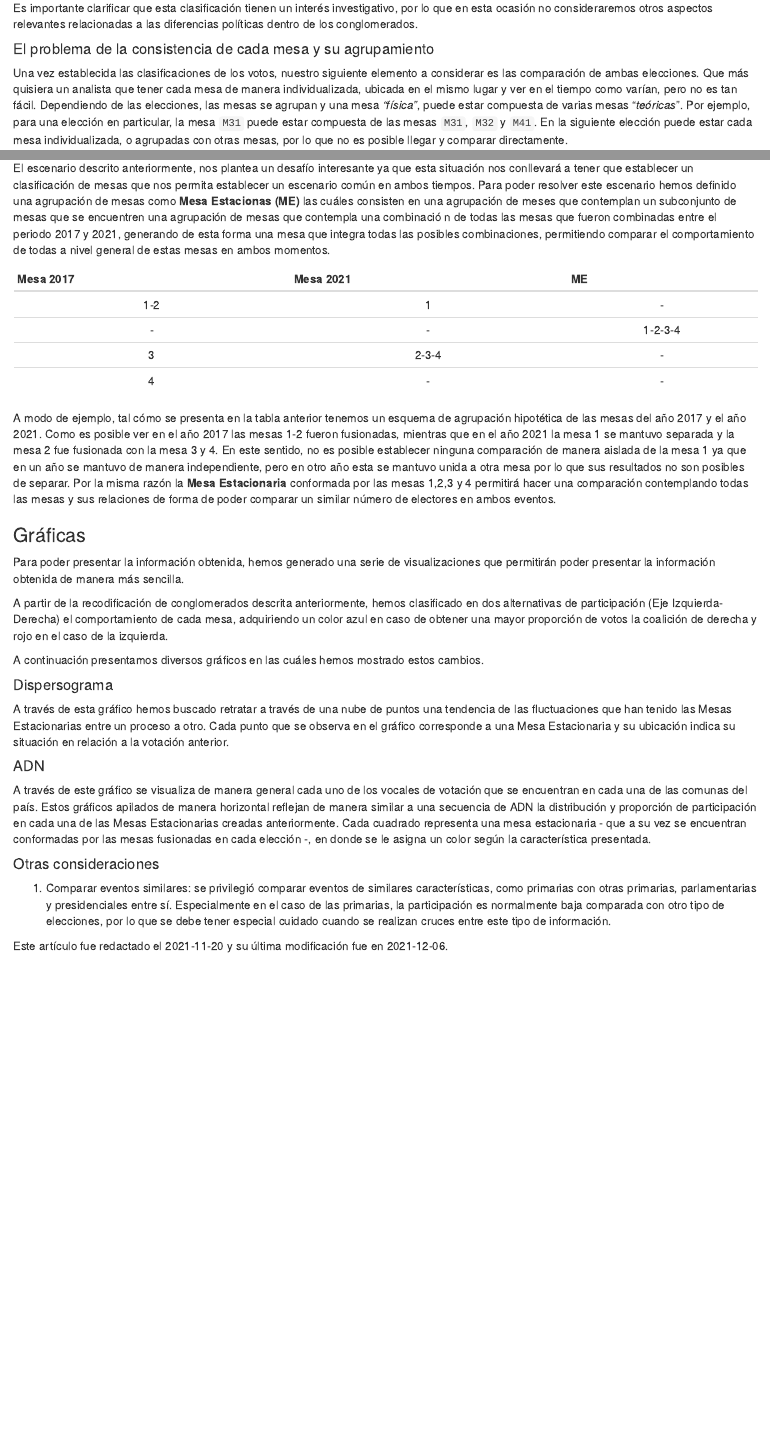
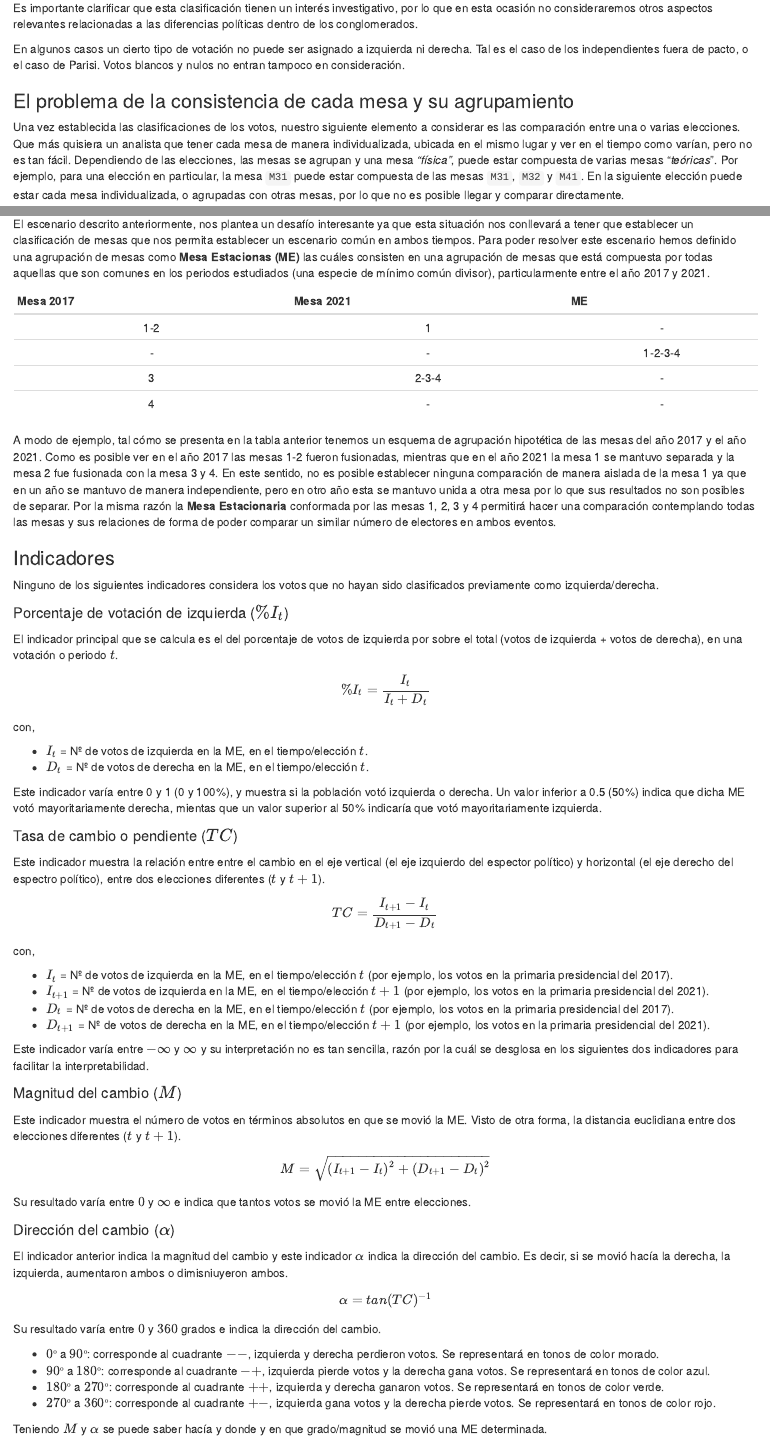
Before and after one commit to alvaroparedesl/servel_data, an R Markdown document (website/01-intro.Rmd): the page in a window 1100 px wide, from 1170 px down before the commit and from 1190 px down after it, so that both start at the same text, and a second part further down, joined at a grey line. Rendered offline with R 4.5, knitr and Pandoc, with nearby package versions; drawn as R Markdown's standard HTML page in place of the format the file asks for.

Commit message:
Metodología

```diff
--- a/website/01-intro.Rmd
+++ b/website/01-intro.Rmd
@@ -42,14 +42,16 @@ Considerando lo anterior, estableceremos las preferencias del Frente Amplio y Ap
 
 Es importante clarificar que esta clasificación tienen un interés investigativo, por lo que en esta ocasión no consideraremos otros aspectos relevantes relacionadas a las diferencias políticas dentro de los conglomerados.
 
+En algunos casos un cierto tipo de votación no puede ser asignado a izquierda ni derecha. Tal es el caso de los independientes fuera de pacto, o el caso de Parisi. Votos blancos y nulos no entran tampoco en consideración.
 
-#### El problema de la consistencia de cada mesa y su agrupamiento
 
-Una vez establecida las clasificaciones de los votos, nuestro siguiente elemento a considerar es las comparación de ambas elecciones. Que más quisiera un analista que tener cada mesa de manera individualizada, ubicada en el mismo lugar y ver en el tiempo como varían, pero no es tan fácil. Dependiendo de las elecciones, las mesas se agrupan y una mesa *"física"*, puede estar compuesta de varias mesas "*teóricas*". Por ejemplo, para una elección en particular, la mesa `M31` puede estar compuesta de las mesas `M31`, `M32` y `M41`. En la siguiente elección puede estar cada mesa individualizada, o agrupadas con otras mesas, por lo que no es posible llegar y comparar directamente.
+### El problema de la consistencia de cada mesa y su agrupamiento
+
+Una vez establecida las clasificaciones de los votos, nuestro siguiente elemento a considerar es las comparación entre una o varias elecciones. Que más quisiera un analista que tener cada mesa de manera individualizada, ubicada en el mismo lugar y ver en el tiempo como varían, pero no es tan fácil. Dependiendo de las elecciones, las mesas se agrupan y una mesa *"física"*, puede estar compuesta de varias mesas "*teóricas*". Por ejemplo, para una elección en particular, la mesa `M31` puede estar compuesta de las mesas `M31`, `M32` y `M41`. En la siguiente elección puede estar cada mesa individualizada, o agrupadas con otras mesas, por lo que no es posible llegar y comparar directamente.
 
 Las razones para fusionar o dividir que hay detrás de la agrupación de mesas del SERVEL la desconocemos, por lo que tampoco podemos conocer con anterioridad si estos criterios se mantendrán o cambiarán en una futura elección. Junto a lo anterior, hay que considerar que también se agregan nuevas mesas al sistema, y cuando se compara en el tiempo, a veces nos quedamos sin la referencia anterior.
 
-El escenario descrito anteriormente, nos plantea un desafío interesante ya que esta situación nos conllevará a tener que establecer un clasificación de mesas que nos permita establecer un escenario común en ambos tiempos. Para poder resolver este escenario hemos definido una agrupación de mesas como **Mesa Estacionas (ME)** las cuáles consisten en una agrupación de meses que contemplan un subconjunto de mesas que se encuentren  una agrupación de mesas que contempla una combinació n de todas las mesas que fueron combinadas entre el periodo 2017 y 2021, generando de esta forma una mesa que integra todas las posibles combinaciones, permitiendo comparar el comportamiento de todas a nivel general de estas mesas en ambos momentos.
+El escenario descrito anteriormente, nos plantea un desafío interesante ya que esta situación nos conllevará a tener que establecer un clasificación de mesas que nos permita establecer un escenario común en ambos tiempos. Para poder resolver este escenario hemos definido una agrupación de mesas como **Mesa Estacionas (ME)** las cuáles consisten en una agrupación de mesas que está compuesta por todas aquellas que son comunes en los periodos estudiados (una especie de mínimo común divisor), particularmente entre el año 2017 y 2021.
 
 |Mesa 2017|Mesa 2021| ME|
 |:--:|:--:|:--:|
@@ -58,10 +60,74 @@ El escenario descrito anteriormente, nos plantea un desafío interesante ya que
 |3|2-3-4|-|
 |4|-|-|
 
-A modo de ejemplo, tal cómo se presenta en la tabla anterior tenemos un esquema de agrupación hipotética de las mesas del año 2017 y el año 2021. Como es posible ver en el año 2017 las mesas 1-2 fueron fusionadas, mientras que en el año 2021 la mesa 1 se mantuvo separada y la mesa 2 fue fusionada con la mesa 3 y 4. En este sentido, no es posible establecer ninguna comparación de manera aislada de la mesa 1 ya que en un año se mantuvo de manera independiente, pero en otro año esta se mantuvo unida a otra mesa por lo que sus resultados no son posibles de separar. Por la misma razón la **Mesa Estacionaria** conformada por las mesas 1,2,3 y 4 permitirá hacer una comparación contemplando todas las mesas y sus relaciones de forma de poder comparar un similar número de electores en ambos eventos.
+A modo de ejemplo, tal cómo se presenta en la tabla anterior tenemos un esquema de agrupación hipotética de las mesas del año 2017 y el año 2021. Como es posible ver en el año 2017 las mesas 1-2 fueron fusionadas, mientras que en el año 2021 la mesa 1 se mantuvo separada y la mesa 2 fue fusionada con la mesa 3 y 4. En este sentido, no es posible establecer ninguna comparación de manera aislada de la mesa 1 ya que en un año se mantuvo de manera independiente, pero en otro año esta se mantuvo unida a otra mesa por lo que sus resultados no son posibles de separar. Por la misma razón la **Mesa Estacionaria** conformada por las mesas 1, 2, 3 y 4 permitirá hacer una comparación contemplando todas las mesas y sus relaciones de forma de poder comparar un similar número de electores en ambos eventos.
 
 
-### Gráficas
+### Indicadores
+
+Ninguno de los siguientes indicadores considera los votos que no hayan sido clasificados previamente como izquierda/derecha.
+
+#### Porcentaje de votación de izquierda ($\%I_t$)
+
+El indicador principal que se calcula es el del porcentaje de votos de izquierda por sobre el total (votos de izquierda + votos de derecha), en una votación o periodo $t$.
+
+$$
+\%I_t = \frac{I_t} {I_t + D_t}
+$$
+con,
+
+  - $I_t$ = Nº de votos de izquierda en la ME, en el tiempo/elección $t$.
+  - $D_t$ = Nº de votos de derecha en la ME, en el tiempo/elección $t$.
+
+Este indicador varía entre 0 y 1 (0 y 100%), y muestra si la población votó izquierda o derecha. Un valor inferior a 0.5 (50%) indica que dicha ME votó mayoritariamente derecha, mientas que un valor superior al 50% indicaría que votó mayoritariamente izquierda.
+
+
+#### Tasa de cambio o pendiente ($TC$)
+
+Este indicador muestra la relación entre entre el cambio en el eje vertical (el eje izquierdo del espector político) y horizontal (el eje derecho del espectro político), entre dos elecciones diferentes ($t$ y $t+1$).
+
+$$
+TC = \frac{I_{t + 1} - I_{t} } {D_{t + 1} - D_{t} }
+$$
+con,
+
+  - $I_{t}$ = Nº de votos de izquierda en la ME, en el tiempo/elección $t$ (por ejemplo, los votos en la primaria presidencial del 2017).
+  - $I_{t + 1}$ = Nº de votos de izquierda en la ME, en el tiempo/elección $t + 1$ (por ejemplo, los votos en la primaria presidencial del 2021).
+  - $D_{t}$ = Nº de votos de derecha en la ME, en el tiempo/elección $t$ (por ejemplo, los votos en la primaria presidencial del 2017).
+  - $D_{t + 1}$ = Nº de votos de derecha en la ME, en el tiempo/elección $t + 1$ (por ejemplo, los votos en la primaria presidencial del 2021).
+
+Este indicador varía entre $-\infty$ y $\infty$ y su interpretación no es tan sencilla, razón por la cuál se desglosa en los siguientes dos indicadores para facilitar la interpretabilidad.
+
+
+#### Magnitud del cambio ($M$)
+
+Este indicador muestra el número de votos en términos absolutos en que se movió la ME. Visto de otra forma, la distancia euclidiana entre dos elecciones diferentes ($t$ y $t+1$).
+
+$$
+M = \sqrt{(I_{t + 1} - I_{t})^2 + (D_{t + 1} - D_{t})^2 }
+$$
+
+Su resultado varía entre $0$ y $\infty$ e indica que tantos votos se movió la ME entre elecciones.
+
+
+#### Dirección del cambio ($\alpha$)
+
+El indicador anterior indica la magnitud del cambio y este indicador $\alpha$ indica la dirección del cambio. Es decir, si se movió hacía la derecha, la izquierda, aumentaron ambos o dimisniuyeron ambos.
+
+$$
+\alpha = tan(TC)^{-1}
+$$
+
+Su resultado varía entre $0$ y $360$ grados e indica la dirección del cambio.
+
+- $0º$ a $90º$: corresponde al cuadrante $--$, izquierda y derecha perdieron votos. Se representará en tonos de color morado.
+- $90º$ a $180º$: corresponde al cuadrante $-+$, izquierda pierde votos y la derecha gana votos. Se representará en tonos de color azul.
+- $180º$ a $270º$: corresponde al cuadrante $++$, izquierda y derecha ganaron votos. Se representará en tonos de color verde.
+- $270º$ a $360º$: corresponde al cuadrante $+-$, izquierda gana votos y la derecha pierde votos. Se representará en tonos de color rojo.
+
+Teniendo $M$ y $\alpha$ se puede saber hacía y donde y en que grado/magnitud se movió una ME determinada.
+
+## Gráficas
 
 Para poder presentar la información obtenida, hemos generado una serie de visualizaciones que permitirán poder presentar la información obtenida de manera más sencilla.
 
```
Also changed, not shown: website/01-intro.Rmd (14 more changed lines).
